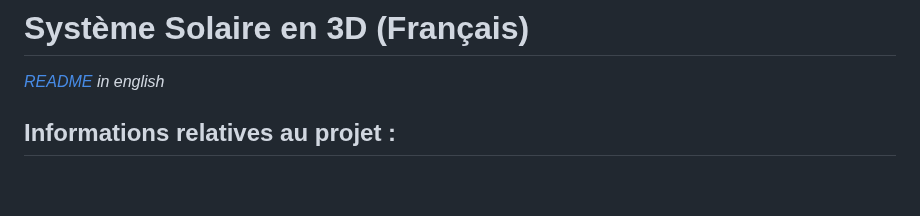
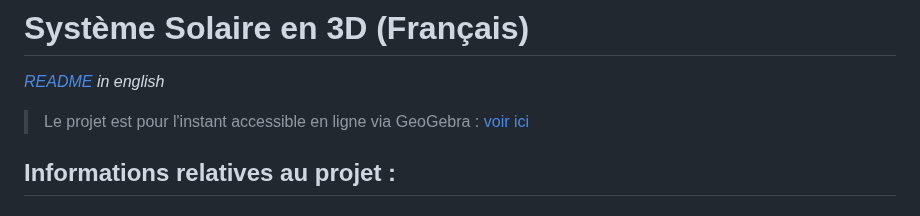
Before and after one commit to Wartets/SolarSystem, a Markdown page: README-fr.md, the part around the change. Rendered like a GitHub page; blank space fills up the shorter version.

```diff
--- a/README-fr.md
+++ b/README-fr.md
@@ -1,6 +1,7 @@
 # Système Solaire en 3D (Français)
 
 *[README](README.md) in english*
+>Le projet est pour l'instant accessible en ligne via GeoGebra : [voir ici](https://www.geogebra.org/m/avyxgj3k)
 
 ## Informations relatives au projet :
 
```
